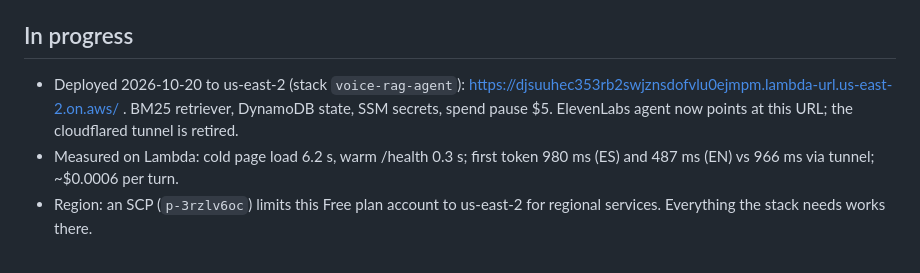
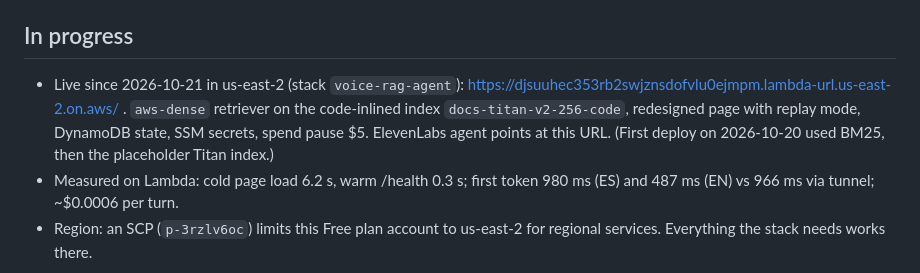
Before and after one commit to RonaldoJ24/voice-rag-agent, a Markdown page: STATE.md, the part around the change. Drawn GitHub-style.

Commit message:
docs(state): describe the live configuration after the Oct 21 deploy

```diff
--- a/STATE.md
+++ b/STATE.md
@@ -15,7 +15,7 @@ Where the build stands, so any session can resume. Update after every milestone.
 - Live panel polls `/trace?after=<cursor>`; `/api/session` returns the starting cursor and checks `X-Demo-Code`.
 
 ## In progress
-- Deployed 2026-10-20 to us-east-2 (stack `voice-rag-agent`): https://djsuuhec353rb2swjznsdofvlu0ejmpm.lambda-url.us-east-2.on.aws/ . BM25 retriever, DynamoDB state, SSM secrets, spend pause $5. ElevenLabs agent now points at this URL; the cloudflared tunnel is retired.
+- Live since 2026-10-21 in us-east-2 (stack `voice-rag-agent`): https://djsuuhec353rb2swjznsdofvlu0ejmpm.lambda-url.us-east-2.on.aws/ . `aws-dense` retriever on the code-inlined index `docs-titan-v2-256-code`, redesigned page with replay mode, DynamoDB state, SSM secrets, spend pause $5. ElevenLabs agent points at this URL. (First deploy on 2026-10-20 used BM25, then the placeholder Titan index.)
 - Measured on Lambda: cold page load 6.2 s, warm /health 0.3 s; first token 980 ms (ES) and 487 ms (EN) vs 966 ms via tunnel; ~$0.0006 per turn.
 - Region: an SCP (`p-3rzlv6oc`) limits this Free plan account to us-east-2 for regional services. Everything the stack needs works there.
 
```
